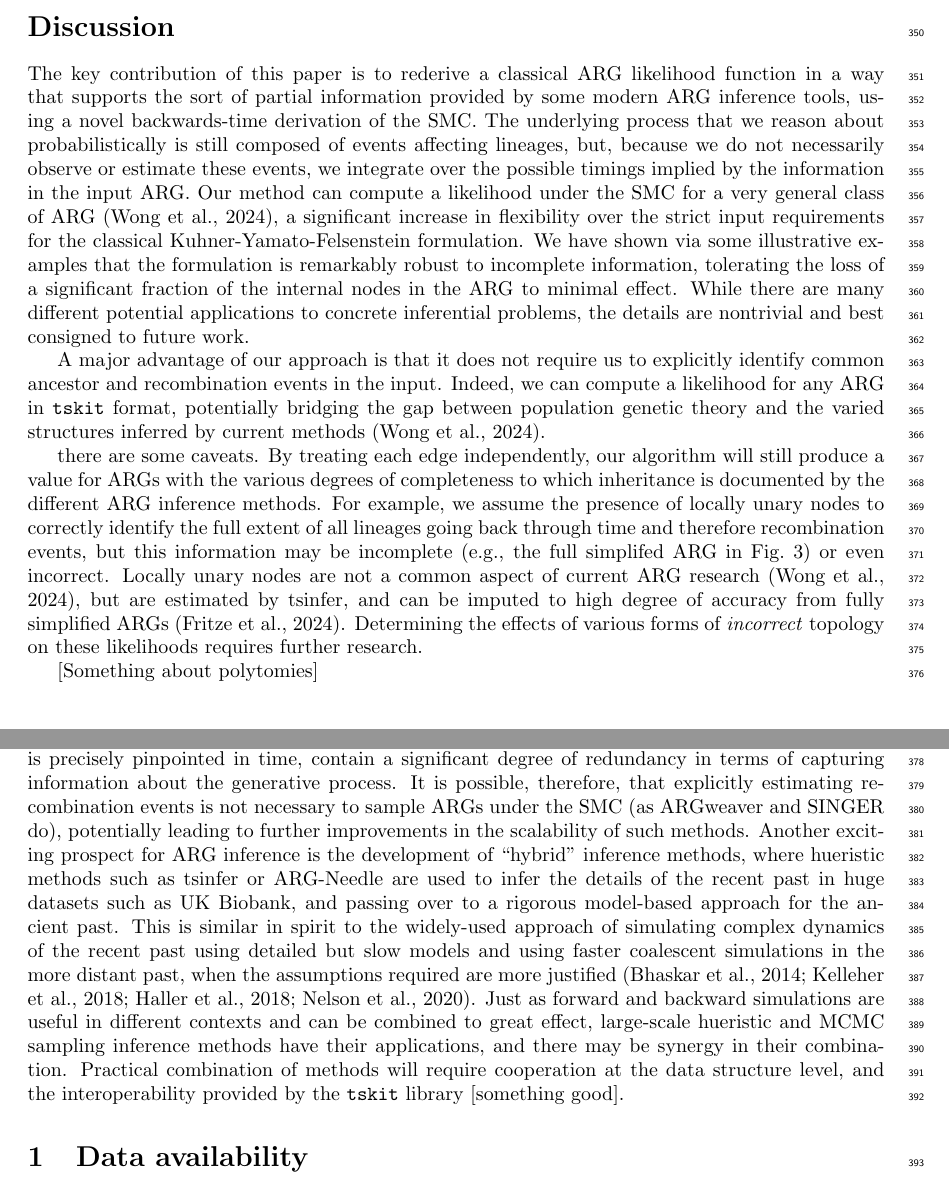
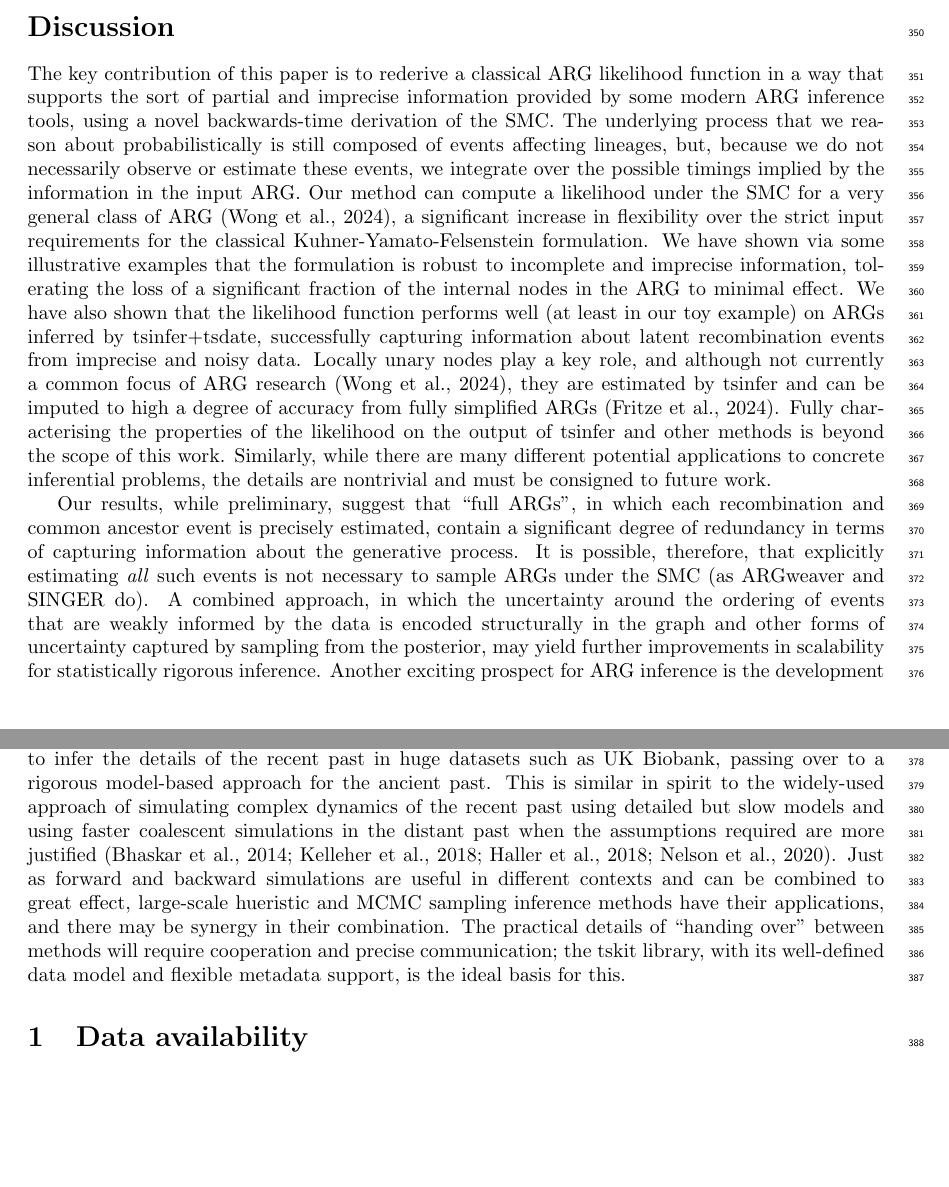
Before and after one commit to petrelharp/smc-bit-paper, a LaTeX paper (paper.tex): two parts of pages 12 and 13 of 19, joined at a grey line, cut so that both start at the same text, the shorter picture padded with empty space. Compiled offline with pdfLaTeX.

Commit message:
Pass through disco

```diff
--- a/paper.tex
+++ b/paper.tex
@@ -1069,9 +1069,9 @@ The result is reasonably accurate, despite only using 10kb of sequence.
 % a valid tree sequence for which we can again compute a likelihood.
 
 \section*{Discussion}
-
 The key contribution of this paper is to rederive a classical
-ARG likelihood function in a way that supports the sort of partial information
+ARG likelihood function in a way that supports the sort of partial
+and imprecise information
 provided by some modern ARG inference tools,
 using a novel backwards-time derivation of the SMC.
 The underlying process that we reason about probabilistically is still
@@ -1085,65 +1085,86 @@ a significant increase in flexibility over the
 strict input requirements for the classical Kuhner-Yamato-Felsenstein
 formulation.
 We have shown via some illustrative examples that the formulation is
-remarkably robust to incomplete information, tolerating the loss
+robust to incomplete and imprecise information, tolerating the loss
 of a significant fraction of the internal nodes in the ARG to minimal effect.
+We have also shown that the likelihood function performs well
+(at least in our toy example) on ARGs inferred by tsinfer+tsdate,
+successfully capturing information about latent recombination events
+from imprecise and noisy data.
+Locally unary nodes play a key role, and although not
+currently a common focus of ARG research~\citep{wong_general_2023},
+they are estimated by tsinfer and can be imputed to high a
+degree of accuracy from fully simplified ARGs~\citep{fritze2024forest}.
 % I think we have to grasp this nettle or we're inviting the reviewers to
 % give us a bunch of "what if you tried this" bits of extra homework.
-While there are many different potential applications to concrete
-inferential problems, the details are nontrivial and best consigned to future work.
+Fully characterising the properties of the likelihood on the output
+of tsinfer and other methods is beyond the scope of this work.
+Similarly, while there are many different potential applications to concrete
+inferential problems, the details are nontrivial and must be
+consigned to future work.
 
-A major advantage of our approach is that it does not require
-us to explicitly identify common ancestor and recombination events
-in the input. Indeed,
-we can compute a likelihood for any ARG in \texttt{tskit} format,
-potentially bridging the gap between population genetic theory and the
-varied structures inferred by current methods~\citep{wong_general_2023}.
+% Structural uncertainty
 
-there are some caveats. By treating each edge independently,
-our algorithm will still produce a value for ARGs with
-the various degrees of completeness to which inheritance
-is documented by the different ARG inference methods.
-% : e.g., polytomies, absence
-% of locally unary coalescence nodes, unpreserved identify of internal nodes
-% across local trees, etc.
-% However, many of these imprecisions violate the implicit
-% assumptions of the likelihood computation.
-For example, we assume the
-presence of locally unary nodes to correctly identify the
-full extent of all lineages going back through time
-and therefore recombination events, but this information
-may be incomplete (e.g., the full simplifed ARG in Fig.~\ref{fig:lik-surface})
-or even incorrect.
-% Without these unary nodes, our algorithm will detect a recombination
-% event along both coalescing lineages in case of a (sub)tree height changes along
-% the ARG as both edges would switch parent nodes.
-Locally unary nodes are not a common aspect of current ARG
-research~\citep{wong_general_2023}, but
-are estimated by tsinfer, and can be imputed to high
-degree of accuracy from fully simplified ARGs~\citep{fritze2024forest}.
-Determining the effects of various forms of \emph{incorrect} topology on
-these likelihoods requires further research.
+% A major advantage of our approach is that it does not require
+% us to explicitly identify common ancestor and recombination events
+% in the input. Indeed,
+% we can compute a likelihood for any ARG in \texttt{tskit} format,
+% potentially bridging the gap between population genetic theory and the
+% varied structures inferred by current methods~\citep{wong_general_2023}.
 
-[Something about polytomies]
+% there are some caveats. By treating each edge independently,
+% our algorithm will still produce a value for ARGs with
+% the various degrees of completeness to which inheritance
+% is documented by the different ARG inference methods.
+% % : e.g., polytomies, absence
+% % of locally unary coalescence nodes, unpreserved identify of internal nodes
+% % across local trees, etc.
+% % However, many of these imprecisions violate the implicit
+% % assumptions of the likelihood computation.
+% For example, we assume the
+% presence of locally unary nodes to correctly identify the
+% full extent of all lineages going back through time
+% and therefore recombination events, but this information
+% may be incomplete (e.g., the full simplifed ARG in Fig.~\ref{fig:lik-surface})
+% or even incorrect.
+% % Without these unary nodes, our algorithm will detect a recombination
+% % event along both coalescing lineages in case of a (sub)tree height changes along
+% % the ARG as both edges would switch parent nodes.
+% Locally unary nodes are not a common aspect of current ARG
+% research~\citep{wong_general_2023}, but
+% are estimated by tsinfer, and can be imputed to high
+% degree of accuracy from fully simplified ARGs~\citep{fritze2024forest}.
+% Determining the effects of various forms of \emph{incorrect} topology on
+% these likelihoods requires further research.
+
+% [Something about polytomies]
 
 Our results, while preliminary, suggest that ``full ARGs'', in which
-each recombination event is precisely pinpointed in time,
+each recombination and common ancestor event is precisely estimated,
 contain a significant degree of redundancy in terms of capturing
 information about the generative process.
-It is possible, therefore, that explicitly estimating recombination
-events is not necessary to sample ARGs under the SMC (as ARGweaver
-and SINGER do), potentially
-leading to further improvements in the scalability of such methods.
+It is possible, therefore, that explicitly estimating
+\emph{all} such events is not necessary to sample ARGs under the
+SMC (as ARGweaver and SINGER do).
+A combined approach, in which the uncertainty around the
+ordering of events that are
+weakly informed by the data is encoded structurally in the
+graph and other forms of uncertainty captured by sampling from
+the posterior, may yield further improvements in
+scalability for statistically rigorous inference.
+% Signicant work would be needed, however, to make
+% downstream analysis robust to such stuctural uncertainty;
+% polytomies, for example, are often not
 Another exciting prospect for ARG inference is the development of
 ``hybrid'' inference methods, where hueristic methods such as
 tsinfer or ARG-Needle are used to infer
 the details of the recent past in huge datasets such as
-UK Biobank, and passing over to a rigorous model-based
+UK Biobank, passing over to a rigorous model-based
 approach for the ancient past.
 This is similar in spirit to the widely-used approach
 of simulating complex dynamics of the recent past using
 detailed but slow models and using faster coalescent simulations
-in the more distant past, when the assumptions required
+in the distant past when the assumptions required
 are more justified~\citep{bhaskar_distortion_2014,
 kelleher_efficient_2018,haller_tree_2018,nelson_accounting_2020}.
 % Maybe we shouldn't bother saying this, but I can't resist the
@@ -1154,9 +1175,12 @@ Just as forward and backward simulations are useful in different contexts
 and can be combined to great effect,
 large-scale hueristic and MCMC sampling inference methods have their
 applications, and there may be synergy in their combination.
-Practical combination of methods will require cooperation at the
-data structure level, and the interoperability provided by the
-\texttt{tskit} library [something good].
+% This is pretty weak, tbh.
+The practical details of ``handing over'' between methods
+will require cooperation and precise communication;
+the tskit library, with its well-defined data model and flexible
+metadata support, is the ideal basis for this.
+
 
 % This can be mitigated by limiting
 % the number of `inferrable' recombination events per coalescence event to 1
```
Also changed, not shown: paper.tex (2 more changed lines).
